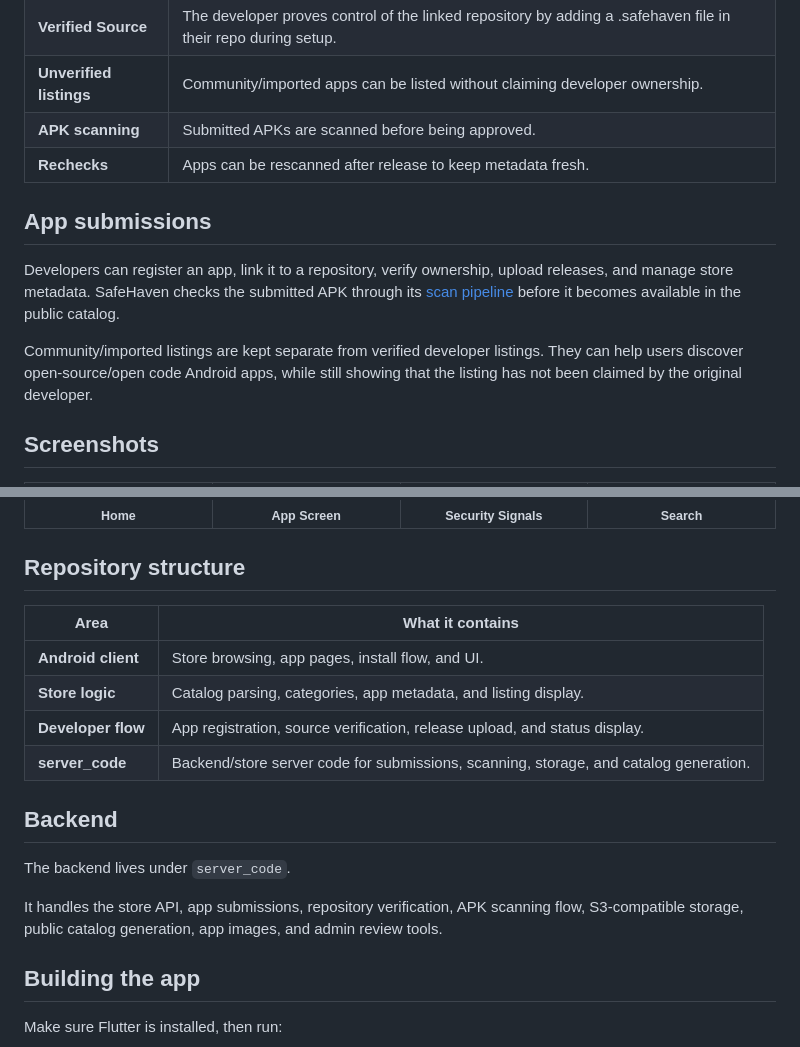
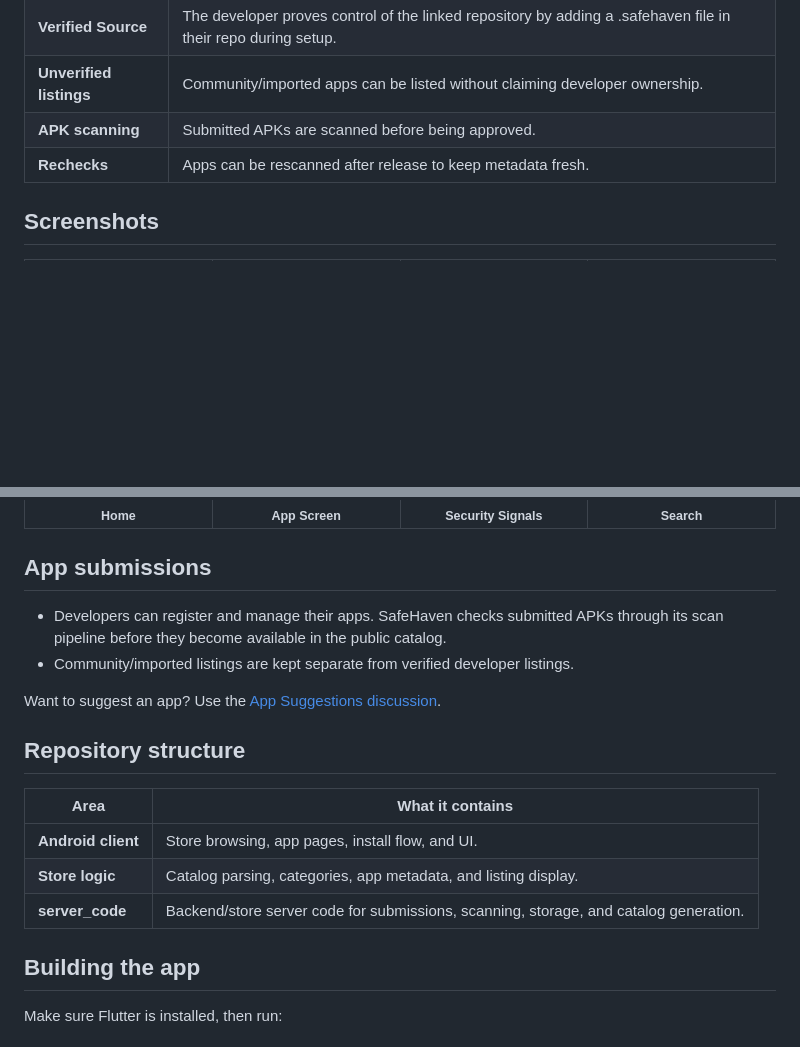
Before and after one commit to phsycologicalFudge/SafeHaven, a Markdown page: README.md, 2 parts joined by grey strips. Rendered like a GitHub page; blank space fills up the shorter version.

```diff
--- a/README.md
+++ b/README.md
@@ -34,12 +34,6 @@ SafeHaven is an Android app distribution platform built around transparency. Ins
 | **APK scanning** | Submitted APKs are scanned before being approved. |
 | **Rechecks** | Apps can be rescanned after release to keep metadata fresh. |
 
-## App submissions
-
-Developers can register an app, link it to a repository, verify ownership, upload releases, and manage store metadata. SafeHaven checks the submitted APK through its [scan pipeline](https://github.com/phsycologicalFudge/sub_modules) before it becomes available in the public catalog.
-
-Community/imported listings are kept separate from verified developer listings. They can help users discover open-source/open code Android apps, while still showing that the listing has not been claimed by the original developer.
-
 ## Screenshots
 
 <table>
@@ -63,20 +57,20 @@ Community/imported listings are kept separate from verified developer listings.
   </tr>
 </table>
 
+## App submissions
+
+- Developers can register and manage their apps. SafeHaven checks submitted APKs through its scan pipeline before they become available in the public catalog.
+- Community/imported listings are kept separate from verified developer listings.
+
+Want to suggest an app? Use the [App Suggestions discussion](https://github.com/phsycologicalFudge/SafeHaven/discussions/categories/app-suggestions).
+
 ## Repository structure
 
 | Area | What it contains |
 |---|---|
 | **Android client** | Store browsing, app pages, install flow, and UI. |
 | **Store logic** | Catalog parsing, categories, app metadata, and listing display. |
-| **Developer flow** | App registration, source verification, release upload, and status display. |
 | **server_code** | Backend/store server code for submissions, scanning, storage, and catalog generation. |
-
-## Backend
-
-The backend lives under `server_code`.
-
-It handles the store API, app submissions, repository verification, APK scanning flow, S3-compatible storage, public catalog generation, app images, and admin review tools.
 
 ## Building the app
 
```
